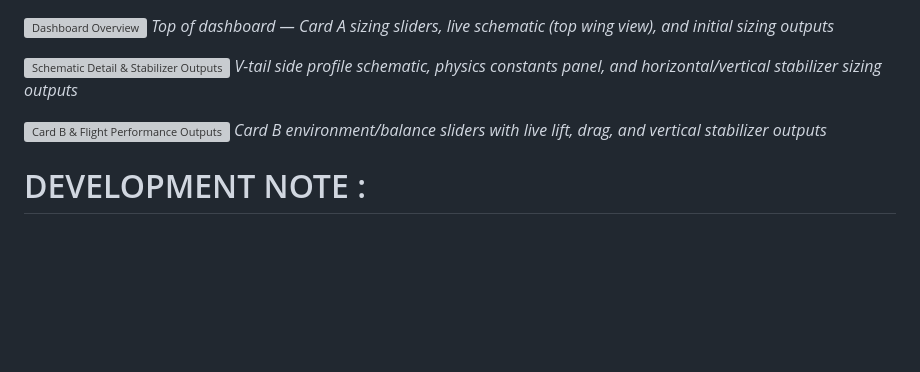
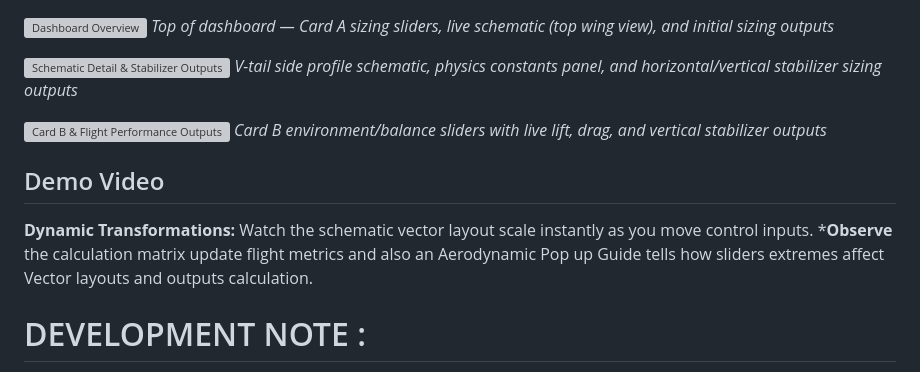
Before and after one commit to KhushiPandey04/UAV-Design-Schematic-Engine, a Markdown page: README.md, the part around the change. GitHub-like rendering; blank space fills up the shorter version; grey boxes are pictures that could not be loaded.

```diff
--- a/README.md
+++ b/README.md
@@ -26,6 +26,9 @@ Adjusting the sliders triggers instant mathematical updates across the schematic
 
 ![Card B & Flight Performance Outputs](screenshots/03_card_b_and_flight_outputs.png)
 *Card B environment/balance sliders with live lift, drag, and vertical stabilizer outputs*
+## Demo Video
+**Dynamic Transformations:** Watch the schematic vector layout scale instantly as you move control inputs.
+***Observe** the calculation matrix update flight metrics and also an Aerodynamic Pop up Guide tells how sliders extremes affect Vector layouts and outputs calculation.
 # DEVELOPMENT NOTE :
 * **Core Engineering Work:** UAV_workspace_Engine.cpp — The full aerodynamic and structural sizing engine (wing planform sizing, tail volume coefficient calculations, stall/cruise velocity, Reynolds number, lift/drag computation, elevator and rudder sizing) was independently designed and implemented by me. All governing equations, constants, and engineering assumptions reflect my own aerospace calculations.
 * **Frontend UI/Layout (UAV frontend.html + CSS)** — The interactive dashboard layout, card-based slider system (Card A: Sizing Constraints, Card B: Environment & Balance), the live canvas schematic (top-down wing view, V-tail side profile, dimension-line annotations), and the aerodynamic guide modal were designed and built by me.
```
